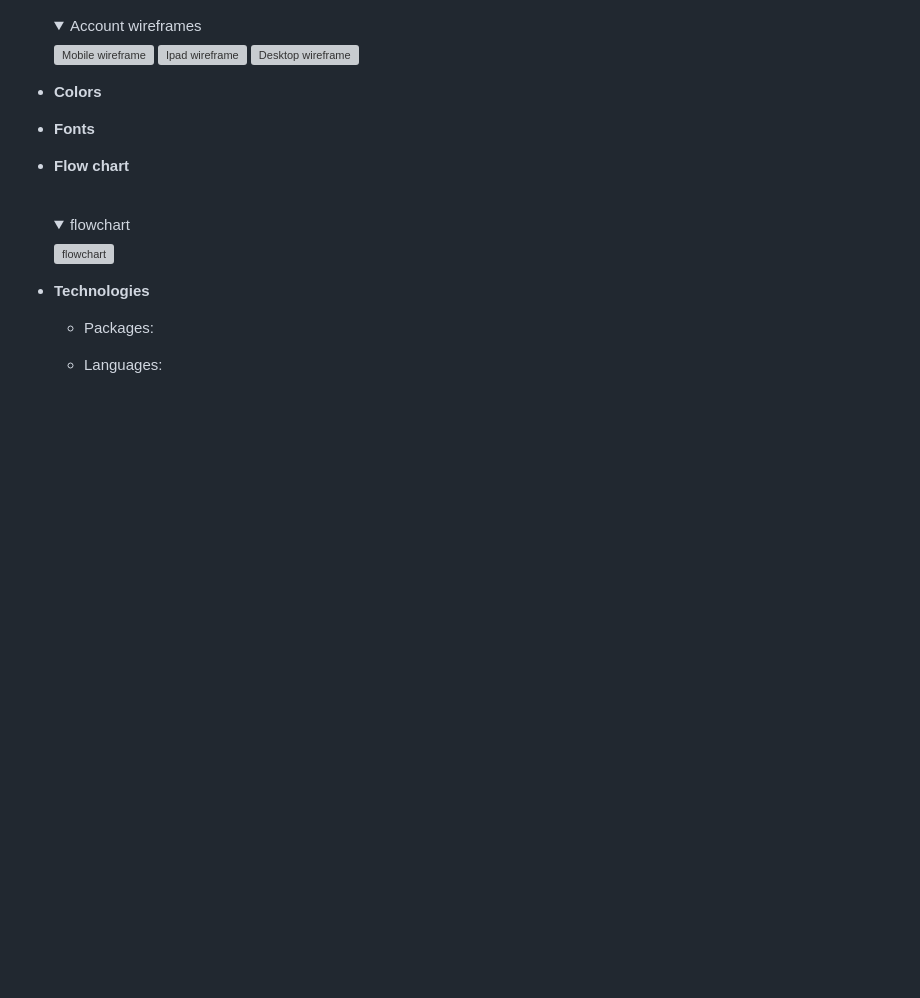
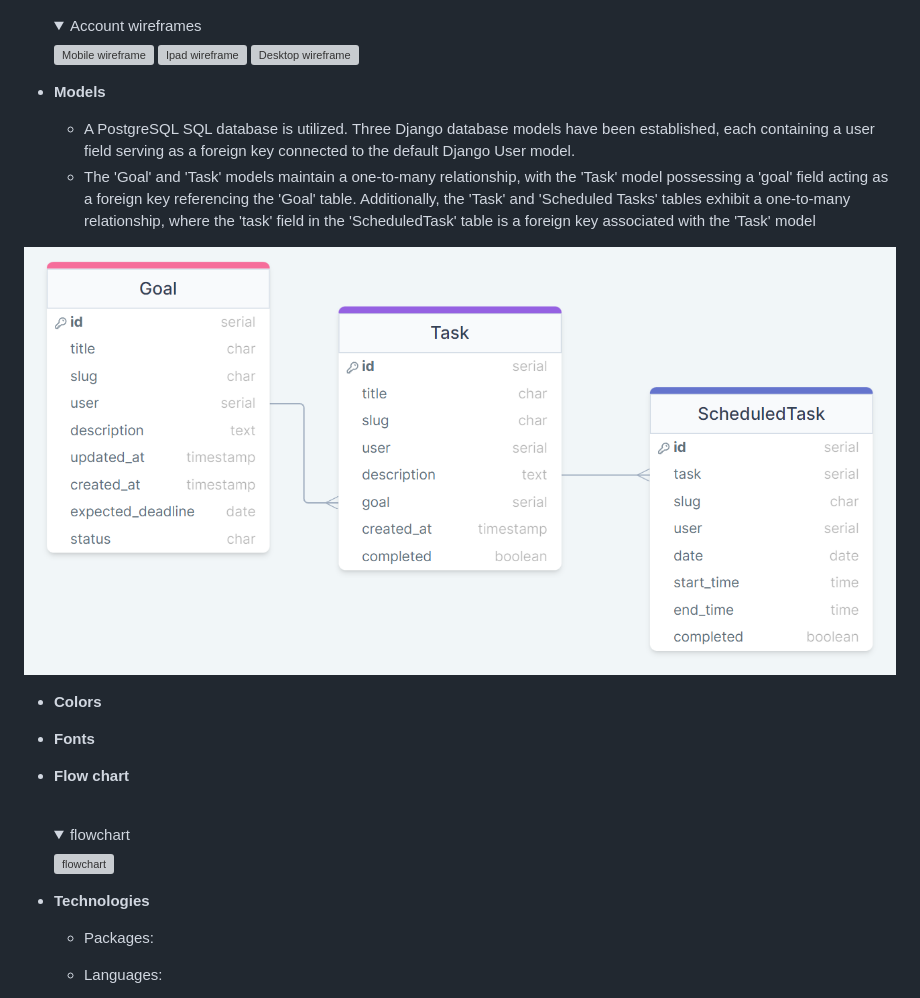
Before and after one commit to OleksiyLa/Project_4, a Markdown page: README.md, the part around the change. GitHub-like rendering; pictures changed too: README/images/task_app_model.png (added); folded sections open; blank space fills up the shorter version; grey boxes are pictures that could not be loaded.

Commit message:
docs: add image of database models and display it in the README file, accompanied with the short description (README)

```diff
--- a/README.md
+++ b/README.md
@@ -111,6 +111,11 @@ The Planner App is a game-changer for anyone looking to set and achieve their go
 
   </details>
 
+- __Models__
+    - A PostgreSQL SQL database is utilized. Three Django database models have been established, each containing a user field serving as a foreign key connected to the default Django User model.
+    - The 'Goal' and 'Task' models maintain a one-to-many relationship, with the 'Task' model possessing a 'goal' field acting as a foreign key referencing the 'Goal' table. Additionally, the 'Task' and 'Scheduled Tasks' tables exhibit a one-to-many relationship, where the 'task' field in the 'ScheduledTask' table is a foreign key associated with the 'Task' model
+
+![Visual depiction presenting the relational connections among database models, displaying their fields and respective data types](./README/images/task_app_model.png)
 
 - __Colors__
 
```
